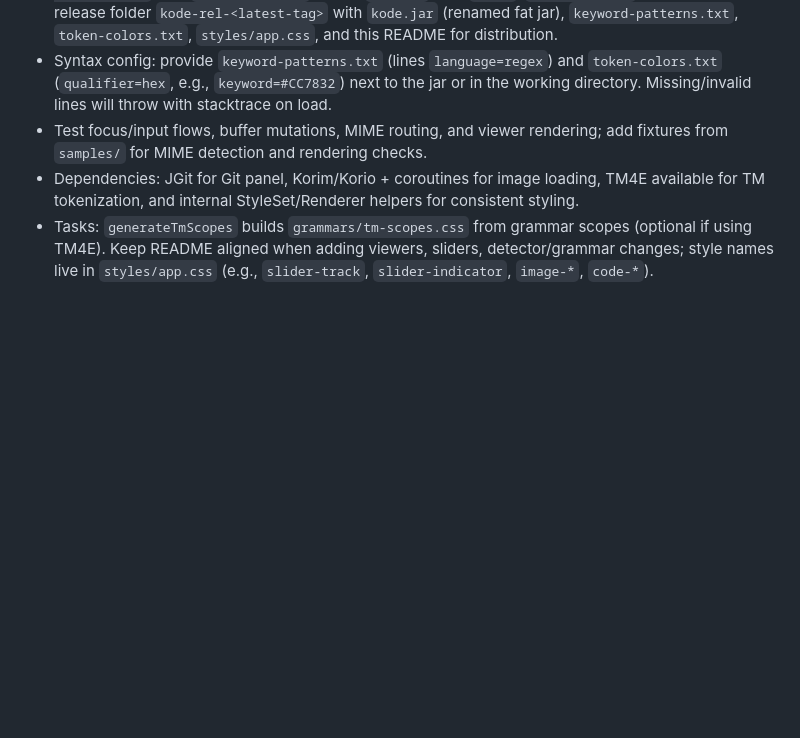
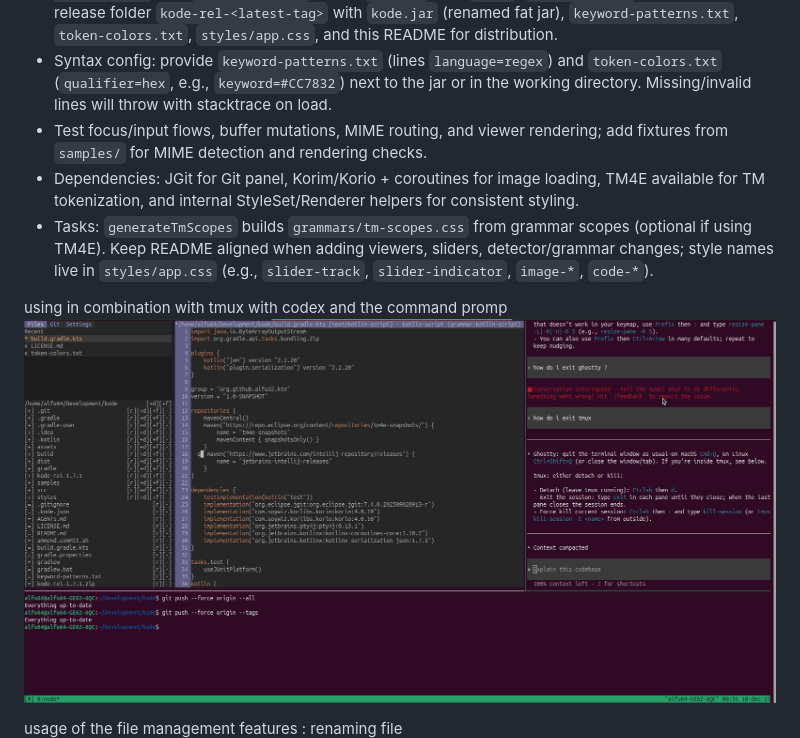
Before and after one commit to alfu32/kode, a Markdown page: README.md, the part around the change printed below. Drawn GitHub-style; pictures changed too: assets/img_19.png (added); blank space fills up the shorter version.

Commit message:
feat(readme)

```diff
--- a/README.md
+++ b/README.md
@@ -44,4 +44,8 @@
 - Dependencies: JGit for Git panel, Korim/Korio + coroutines for image loading, TM4E available for TM tokenization, and internal StyleSet/Renderer helpers for consistent styling.
 - Tasks: `generateTmScopes` builds `grammars/tm-scopes.css` from grammar scopes (optional if using TM4E). Keep README aligned when adding viewers, sliders, detector/grammar changes; style names live in `styles/app.css` (e.g., `slider-track`, `slider-indicator`, `image-*`, `code-*`).
 
+using in combination with tmux with codex and the command promp
+![img_19.png](assets/img_19.png)
+
+usage of the file management features : renaming file
 ![img_18.png](assets/img_18.png)
```
Also changed, not shown: other parts of README.md (+1 -0 lines).
